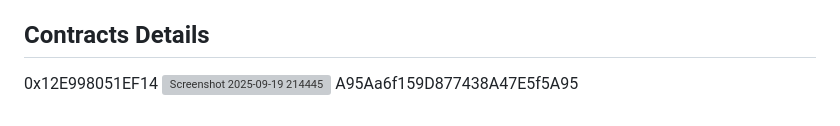
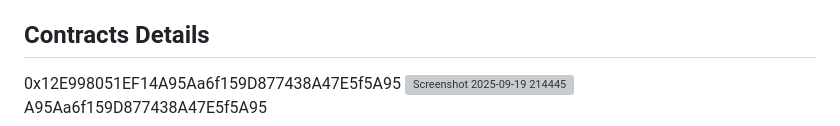
Before and after one commit to Priyanshu-x/Zero-Knowledge-Protocols-Privacy-Preserving-Verification-in-Public-Systems, a Markdown page: README.md, the part around the change. Drawn GitHub-style; grey boxes are pictures that could not be loaded.

```diff
--- a/README.md
+++ b/README.md
@@ -114,6 +114,6 @@ We welcome contributions from the cryptography and blockchain communities. Pleas
 This project is licensed under the MIT License - see the LICENSE file for details.
 
 ## Contracts Details
-0x12E998051EF14
+0x12E998051EF14A95Aa6f159D877438A47E5f5A95
 <img width="1919" height="917" alt="Screenshot 2025-09-19 214445" src="https://github.com/user-attachments/assets/c5ab33fb-b6ae-4ee6-98cd-91b830096744" />
 A95Aa6f159D877438A47E5f5A95
```
